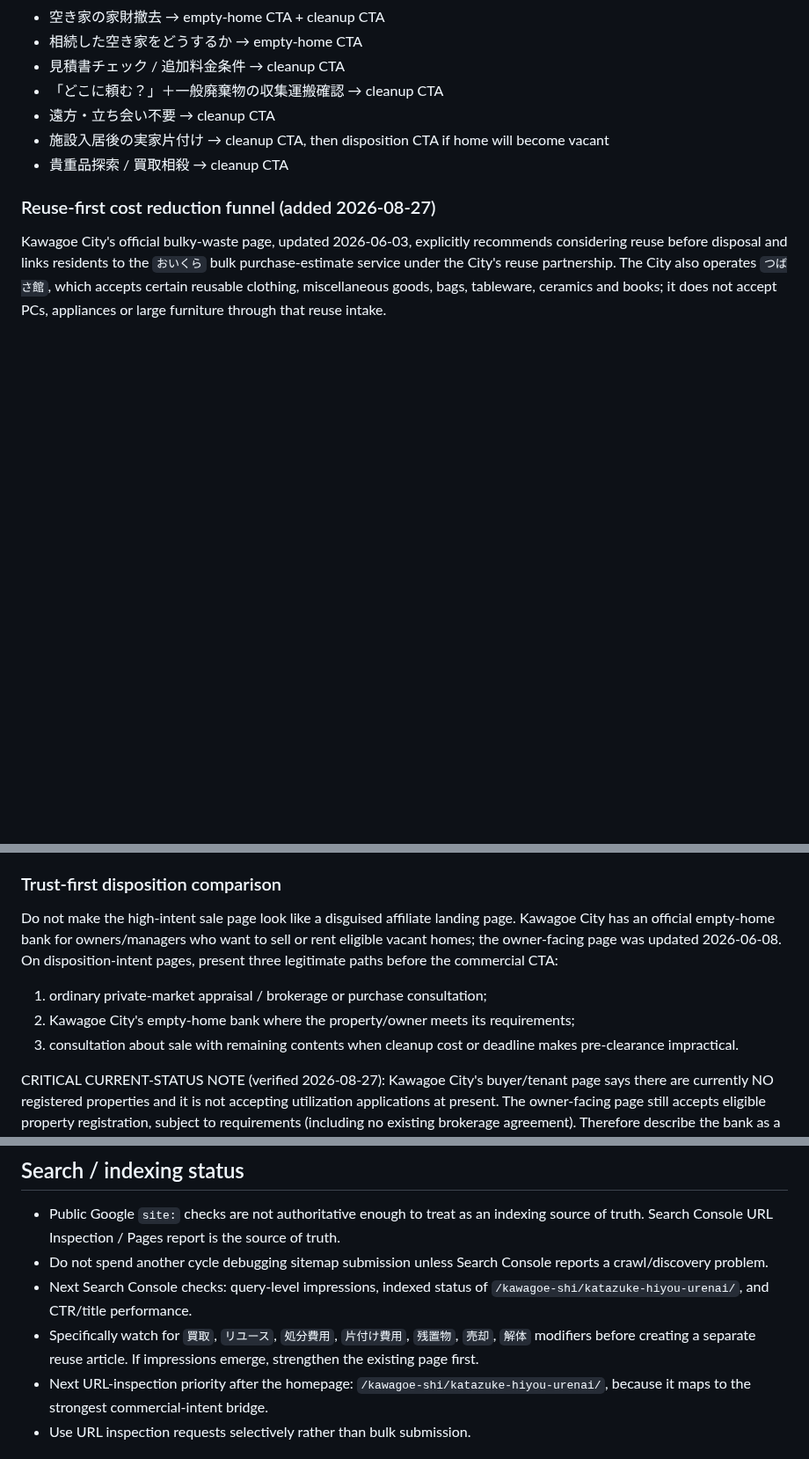
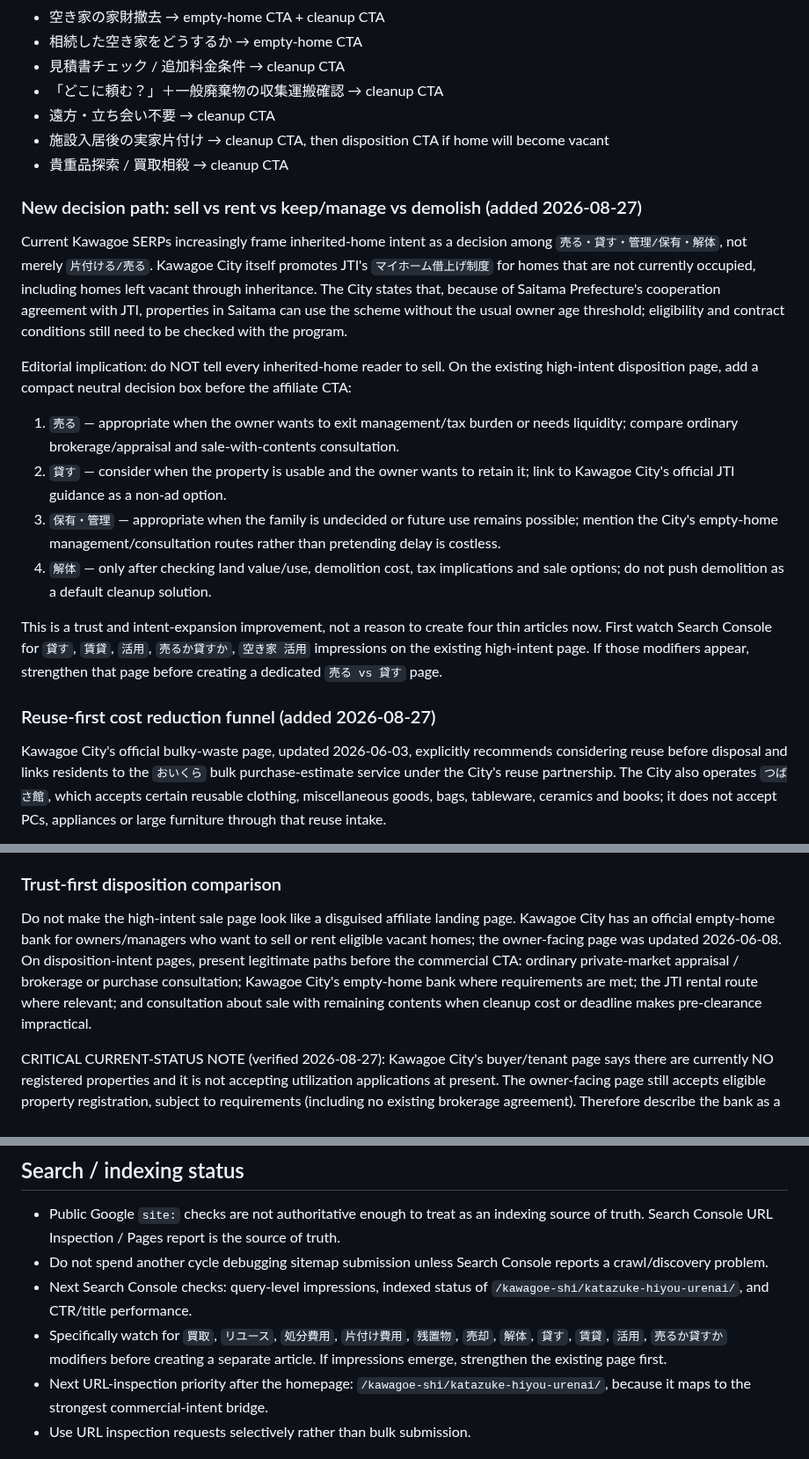
Before and after one commit to mashioka0607-bot/saitama-jikka-navi, a Markdown page: MONETIZATION.md, 3 parts joined by grey strips. Shown at 88% size. GitHub-like rendering; blank space fills up the shorter version.

Commit message:
Add rent-vs-sell decision path for inherited homes

```diff
--- a/MONETIZATION.md
+++ b/MONETIZATION.md
@@ -29,6 +29,19 @@ Prioritize request-stage intent rather than broad informational traffic:
 - 施設入居後の実家片付け → cleanup CTA, then disposition CTA if home will become vacant
 - 貴重品探索 / 買取相殺 → cleanup CTA
 
+### New decision path: sell vs rent vs keep/manage vs demolish (added 2026-08-27)
+
+Current Kawagoe SERPs increasingly frame inherited-home intent as a decision among `売る・貸す・管理/保有・解体`, not merely `片付ける/売る`. Kawagoe City itself promotes JTI's `マイホーム借上げ制度` for homes that are not currently occupied, including homes left vacant through inheritance. The City states that, because of Saitama Prefecture's cooperation agreement with JTI, properties in Saitama can use the scheme without the usual owner age threshold; eligibility and contract conditions still need to be checked with the program.
+
+Editorial implication: do NOT tell every inherited-home reader to sell. On the existing high-intent disposition page, add a compact neutral decision box before the affiliate CTA:
+
+1. `売る` — appropriate when the owner wants to exit management/tax burden or needs liquidity; compare ordinary brokerage/appraisal and sale-with-contents consultation.
+2. `貸す` — consider when the property is usable and the owner wants to retain it; link to Kawagoe City's official JTI guidance as a non-ad option.
+3. `保有・管理` — appropriate when the family is undecided or future use remains possible; mention the City's empty-home management/consultation routes rather than pretending delay is costless.
+4. `解体` — only after checking land value/use, demolition cost, tax implications and sale options; do not push demolition as a default cleanup solution.
+
+This is a trust and intent-expansion improvement, not a reason to create four thin articles now. First watch Search Console for `貸す`, `賃貸`, `活用`, `売るか貸すか`, `空き家 活用` impressions on the existing high-intent page. If those modifiers appear, strengthen that page before creating a dedicated `売る vs 貸す` page.
+
 ### Reuse-first cost reduction funnel (added 2026-08-27)
 
 Kawagoe City's official bulky-waste page, updated 2026-06-03, explicitly recommends considering reuse before disposal and links residents to the `おいくら` bulk purchase-estimate service under the City's reuse partnership. The City also operates `つばさ館`, which accepts certain reusable clothing, miscellaneous goods, bags, tableware, ceramics and books; it does not accept PCs, appliances or large furniture through that reuse intake.
@@ -44,11 +57,7 @@ This is an editorial decision framework, not a promise that reuse will generate
 
 ### Trust-first disposition comparison
 
-Do not make the high-intent sale page look like a disguised affiliate landing page. Kawagoe City has an official empty-home bank for owners/managers who want to sell or rent eligible vacant homes; the owner-facing page was updated 2026-06-08. On disposition-intent pages, present three legitimate paths before the commercial CTA:
-
-1. ordinary private-market appraisal / brokerage or purchase consultation;
-2. Kawagoe City's empty-home bank where the property/owner meets its requirements;
-3. consultation about sale with remaining contents when cleanup cost or deadline makes pre-clearance impractical.
+Do not make the high-intent sale page look like a disguised affiliate landing page. Kawagoe City has an official empty-home bank for owners/managers who want to sell or rent eligible vacant homes; the owner-facing page was updated 2026-06-08. On disposition-intent pages, present legitimate paths before the commercial CTA: ordinary private-market appraisal / brokerage or purchase consultation; Kawagoe City's empty-home bank where requirements are met; the JTI rental route where relevant; and consultation about sale with remaining contents when cleanup cost or deadline makes pre-clearance impractical.
 
 CRITICAL CURRENT-STATUS NOTE (verified 2026-08-27): Kawagoe City's buyer/tenant page says there are currently NO registered properties and it is not accepting utilization applications at present. The owner-facing page still accepts eligible property registration, subject to requirements (including no existing brokerage agreement). Therefore describe the bank as a municipal registration option for eligible owners, NOT as a currently stocked marketplace or an immediate buyer-finding route. Re-check this status before publishing time-sensitive availability claims.
 
@@ -97,7 +106,7 @@ Kawagoe's self-delivery guidance also matters operationally: self-delivery is pr
 - Public Google `site:` checks are not authoritative enough to treat as an indexing source of truth. Search Console URL Inspection / Pages report is the source of truth.
 - Do not spend another cycle debugging sitemap submission unless Search Console reports a crawl/discovery problem.
 - Next Search Console checks: query-level impressions, indexed status of `/kawagoe-shi/katazuke-hiyou-urenai/`, and CTR/title performance.
-- Specifically watch for `買取`, `リユース`, `処分費用`, `片付け費用`, `残置物`, `売却`, `解体` modifiers before creating a separate reuse article. If impressions emerge, strengthen the existing page first.
+- Specifically watch for `買取`, `リユース`, `処分費用`, `片付け費用`, `残置物`, `売却`, `解体`, `貸す`, `賃貸`, `活用`, `売るか貸すか` modifiers before creating a separate article. If impressions emerge, strengthen the existing page first.
 - Next URL-inspection priority after the homepage: `/kawagoe-shi/katazuke-hiyou-urenai/`, because it maps to the strongest commercial-intent bridge.
 - Use URL inspection requests selectively rather than bulk submission.
 
```
